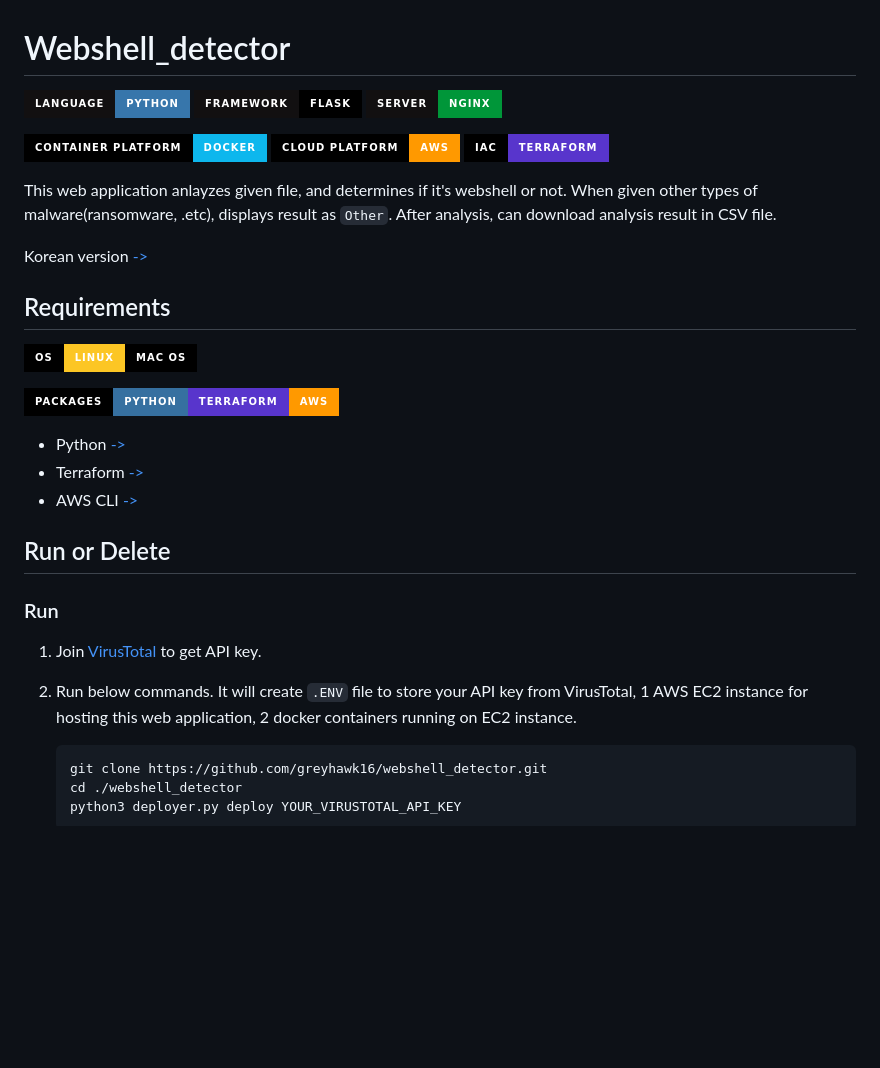
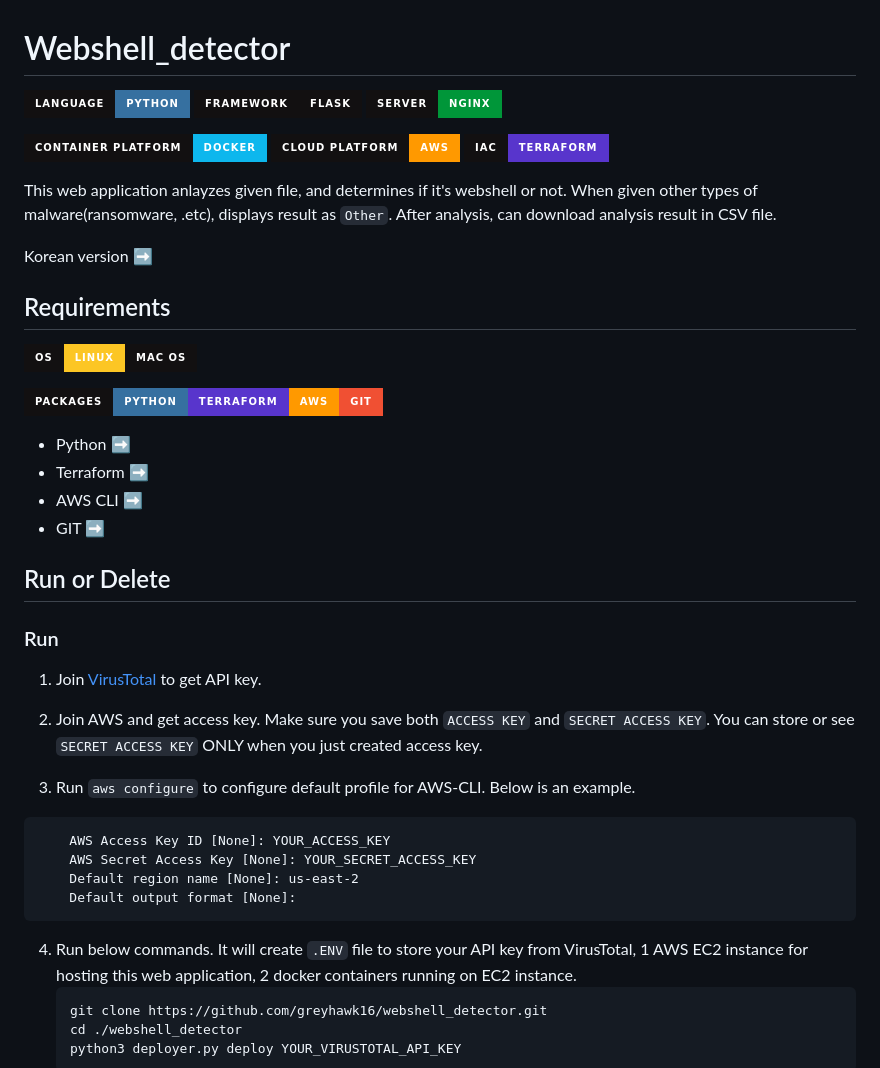
Before and after one commit to greyhawk16/webshell_detector, a Markdown page: README.md, the part around one of its changes. GitHub-like rendering; badges without logos; blank space fills up the shorter version.

Commit message:
✨ Updated README.md
Updated abstract, badge, installation guide, business logic, updates, references

````diff
--- a/README.md
+++ b/README.md
@@ -1,32 +1,46 @@
 # Webshell_detector
 
-<img src="https://img.shields.io/badge/Language-%23121011?style=for-the-badge"><img src="https://img.shields.io/badge/python-3776AB?style=for-the-badge&logo=python&logoColor=white">
-<img src="https://img.shields.io/badge/Framework-%23121011?style=for-the-badge"><img src="https://img.shields.io/badge/flask-000000?style=for-the-badge&logo=flask&logoColor=white">
+<img src="https://img.shields.io/badge/Language-%23121011?style=for-the-badge"><img src="https://img.shields.io/badge/python-3670A0?style=for-the-badge&logo=python&logoColor=ffdd54">
+<img src="https://img.shields.io/badge/Framework-%23121011?style=for-the-badge"><img src="https://img.shields.io/badge/flask-%23121011?style=for-the-badge&logo=flask&logoColor=white">
 <img src="https://img.shields.io/badge/Server-%23121011?style=for-the-badge">![Nginx](https://img.shields.io/badge/nginx-%23009639.svg?style=for-the-badge&logo=nginx&logoColor=white)
 
-<img src="https://img.shields.io/badge/Container%20Platform-000000?style=for-the-badge">![Docker](https://img.shields.io/badge/docker-%230db7ed.svg?style=for-the-badge&logo=docker&logoColor=white)
-<img src="https://img.shields.io/badge/Cloud%20Platform-000000?style=for-the-badge">![AWS](https://img.shields.io/badge/AWS-%23FF9900.svg?style=for-the-badge&logo=amazon-aws&logoColor=white)
-<img src="https://img.shields.io/badge/IAC-000000?style=for-the-badge">![Terraform](https://img.shields.io/badge/terraform-%235835CC.svg?style=for-the-badge&logo=terraform&logoColor=white)
+<img src="https://img.shields.io/badge/Container%20Platform-%23121011?style=for-the-badge">![Docker](https://img.shields.io/badge/docker-%230db7ed.svg?style=for-the-badge&logo=docker&logoColor=white)
+<img src="https://img.shields.io/badge/Cloud%20Platform-%23121011?style=for-the-badge">![AWS](https://img.shields.io/badge/AWS-%23FF9900.svg?style=for-the-badge&logo=amazon-aws&logoColor=white)
+<img src="https://img.shields.io/badge/IAC-%23121011?style=for-the-badge">![Terraform](https://img.shields.io/badge/terraform-%235835CC.svg?style=for-the-badge&logo=terraform&logoColor=white)
 
 This web application anlayzes given file, and determines if it's webshell or not. When given other types of malware(ransomware, .etc), displays result as `Other`. After analysis, can download analysis result in CSV file.
 
-Korean version [->](https://github.com/greyhawk16/webshell_detector/blob/main/README_KOR.md)
+
+Korean version [➡️](https://github.com/greyhawk16/webshell_detector/blob/main/README_KOR.md)
 
 
 ## Requirements
-<img src="https://img.shields.io/badge/OS-000000?style=for-the-badge">![Linux](https://img.shields.io/badge/Linux-FCC624?style=for-the-badge&logo=linux&logoColor=black)![macOS](https://img.shields.io/badge/mac%20os-000000?style=for-the-badge&logo=macos&logoColor=F0F0F0)
+<img src="https://img.shields.io/badge/OS-%23121011?style=for-the-badge">![Linux](https://img.shields.io/badge/Linux-FCC624?style=for-the-badge&logo=linux&logoColor=black)![macOS](https://img.shields.io/badge/mac%20os-%23121011?style=for-the-badge&logo=macos&logoColor=F0F0F0)
 
-<img src="https://img.shields.io/badge/Packages-000000?style=for-the-badge">![Python](https://img.shields.io/badge/python-3670A0?style=for-the-badge&logo=python&logoColor=ffdd54)![Terraform](https://img.shields.io/badge/terraform-%235835CC.svg?style=for-the-badge&logo=terraform&logoColor=white)![AWS](https://img.shields.io/badge/AWS-%23FF9900.svg?style=for-the-badge&logo=amazon-aws&logoColor=white)
-- Python [->](https://www.python.org/downloads/)
-- Terraform [->](https://developer.hashicorp.com/terraform/install)
-- AWS CLI [->](https://docs.aws.amazon.com/cli/latest/userguide/getting-started-install.html)
+<img src="https://img.shields.io/badge/Packages-%23121011?style=for-the-badge">![Python](https://img.shields.io/badge/python-3670A0?style=for-the-badge&logo=python&logoColor=ffdd54)![Terraform](https://img.shields.io/badge/terraform-%235835CC.svg?style=for-the-badge&logo=terraform&logoColor=white)![AWS](https://img.shields.io/badge/AWS-%23FF9900.svg?style=for-the-badge&logo=amazon-aws&logoColor=white)![Git](https://img.shields.io/badge/git-%23F05033.svg?style=for-the-badge&logo=git&logoColor=white)
+- Python [➡](https://www.python.org/downloads/)
+- Terraform [➡](https://developer.hashicorp.com/terraform/install)
+- AWS CLI [➡](https://docs.aws.amazon.com/cli/latest/userguide/getting-started-install.html)
+- GIT [➡](https://git-scm.com/downloads)
 
 ## Run or Delete
 
 ### Run
 1. Join [VirusTotal](https://www.virustotal.com/gui/home/upload) to get API key.
 
-2. Run below commands.
+2. Join AWS and get access key. Make sure you save both `ACCESS KEY` and `SECRET ACCESS KEY`. You can store or see `SECRET ACCESS KEY` ONLY when you just created access key.
+
+3. Run `aws configure` to configure default profile for AWS-CLI. Below is an example.
+
+```
+    AWS Access Key ID [None]: YOUR_ACCESS_KEY
+    AWS Secret Access Key [None]: YOUR_SECRET_ACCESS_KEY
+    Default region name [None]: us-east-2
+    Default output format [None]:
+```
+
+
+4. Run below commands.
 It will create `.ENV` file to store your API key from VirusTotal, 1 AWS EC2 instance for hosting this web application, 2 docker containers running on EC2 instance.
     ```
     git clone https://github.com/greyhawk16/webshell_detector.git
````
Also changed, not shown: other parts of README.md (+23 -10 lines).
